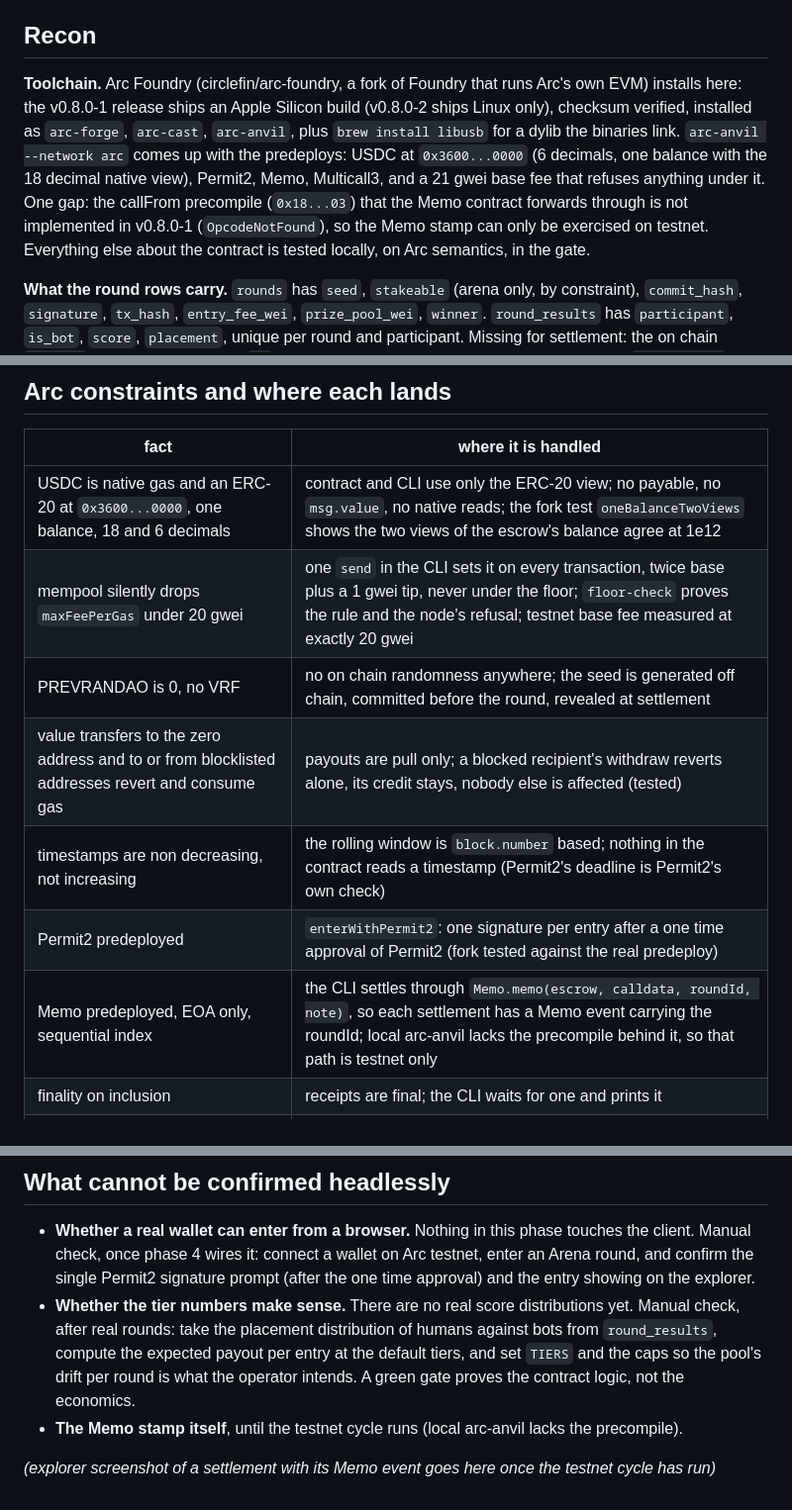
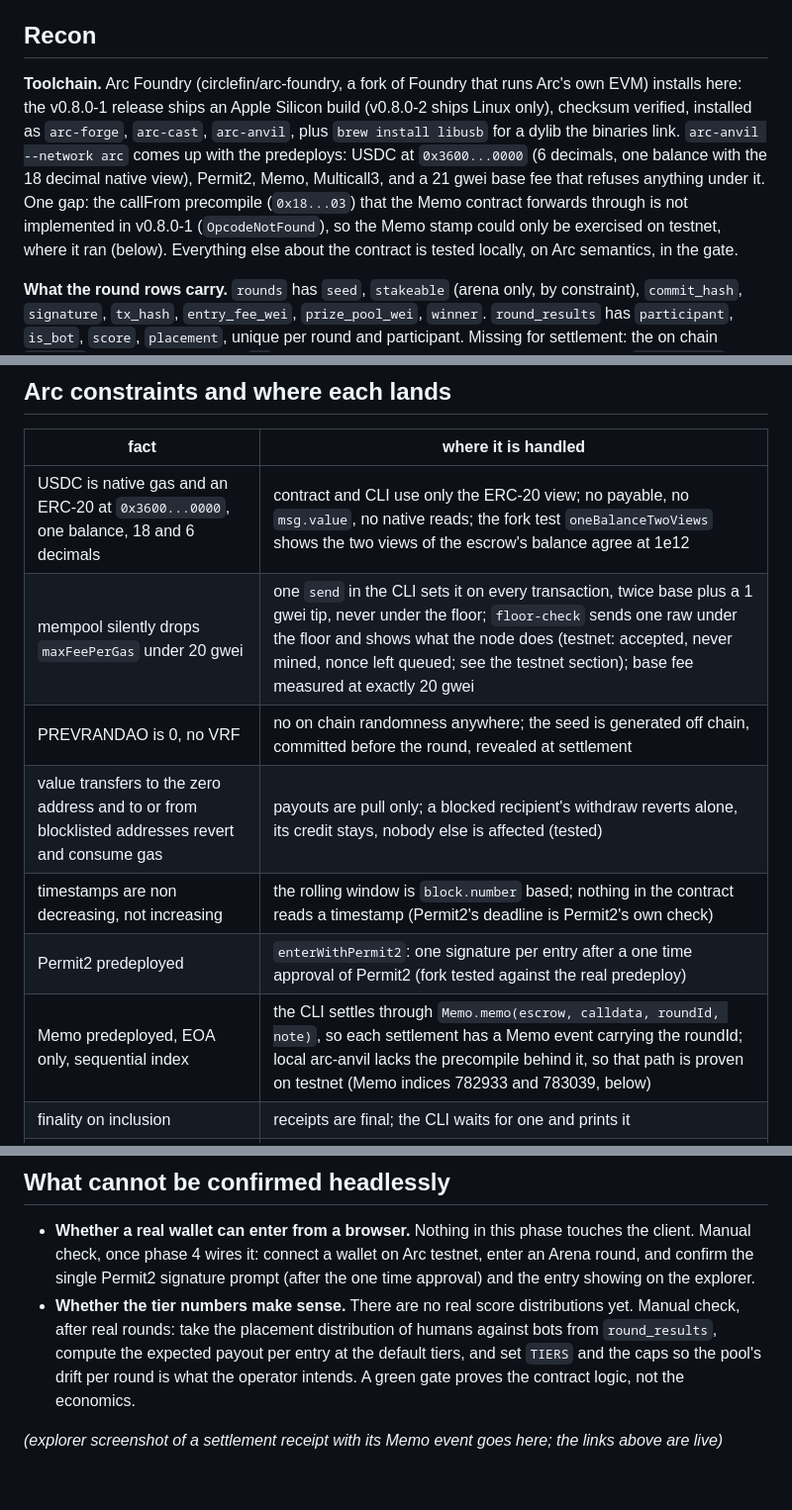
Before and after one commit to iam25th1/hoppingheads-arc, a Markdown page: docs/phase3-escrow.md, 3 parts joined by grey strips. Shown at 99% size. GitHub-like rendering.

```diff
--- a/docs/phase3-escrow.md
+++ b/docs/phase3-escrow.md
@@ -4,7 +4,7 @@ The money surface, standalone. ArenaEscrow holds a house funded USDC pool on Arc
 
 ## Recon
 
-**Toolchain.** Arc Foundry (circlefin/arc-foundry, a fork of Foundry that runs Arc's own EVM) installs here: the v0.8.0-1 release ships an Apple Silicon build (v0.8.0-2 ships Linux only), checksum verified, installed as `arc-forge`, `arc-cast`, `arc-anvil`, plus `brew install libusb` for a dylib the binaries link. `arc-anvil --network arc` comes up with the predeploys: USDC at `0x3600...0000` (6 decimals, one balance with the 18 decimal native view), Permit2, Memo, Multicall3, and a 21 gwei base fee that refuses anything under it. One gap: the callFrom precompile (`0x18...03`) that the Memo contract forwards through is not implemented in v0.8.0-1 (`OpcodeNotFound`), so the Memo stamp can only be exercised on testnet. Everything else about the contract is tested locally, on Arc semantics, in the gate.
+**Toolchain.** Arc Foundry (circlefin/arc-foundry, a fork of Foundry that runs Arc's own EVM) installs here: the v0.8.0-1 release ships an Apple Silicon build (v0.8.0-2 ships Linux only), checksum verified, installed as `arc-forge`, `arc-cast`, `arc-anvil`, plus `brew install libusb` for a dylib the binaries link. `arc-anvil --network arc` comes up with the predeploys: USDC at `0x3600...0000` (6 decimals, one balance with the 18 decimal native view), Permit2, Memo, Multicall3, and a 21 gwei base fee that refuses anything under it. One gap: the callFrom precompile (`0x18...03`) that the Memo contract forwards through is not implemented in v0.8.0-1 (`OpcodeNotFound`), so the Memo stamp could only be exercised on testnet, where it ran (below). Everything else about the contract is tested locally, on Arc semantics, in the gate.
 
 **What the round rows carry.** `rounds` has `seed`, `stakeable` (arena only, by constraint), `commit_hash`, `signature`, `tx_hash`, `entry_fee_wei`, `prize_pool_wei`, `winner`. `round_results` has `participant`, `is_bot`, `score`, `placement`, unique per round and participant. Missing for settlement: the on chain `roundId` (bytes32; the SERIAL `id` is not it), the seed commitment as its own column (`commit_hash` was reserved for the result set), a per participant payout in USDC units, and the settlement block. Not added here; phase 4 wires the game and adds them with the service that needs them.
 
@@ -67,12 +67,12 @@ A compromised signer cannot settle alone (the operator submits). A compromised s
 | fact | where it is handled |
 |---|---|
 | USDC is native gas and an ERC-20 at `0x3600...0000`, one balance, 18 and 6 decimals | contract and CLI use only the ERC-20 view; no payable, no `msg.value`, no native reads; the fork test `oneBalanceTwoViews` shows the two views of the escrow's balance agree at 1e12 |
-| mempool silently drops `maxFeePerGas` under 20 gwei | one `send` in the CLI sets it on every transaction, twice base plus a 1 gwei tip, never under the floor; `floor-check` proves the rule and the node's refusal; testnet base fee measured at exactly 20 gwei |
+| mempool silently drops `maxFeePerGas` under 20 gwei | one `send` in the CLI sets it on every transaction, twice base plus a 1 gwei tip, never under the floor; `floor-check` sends one raw under the floor and shows what the node does (testnet: accepted, never mined, nonce left queued; see the testnet section); base fee measured at exactly 20 gwei |
 | PREVRANDAO is 0, no VRF | no on chain randomness anywhere; the seed is generated off chain, committed before the round, revealed at settlement |
 | value transfers to the zero address and to or from blocklisted addresses revert and consume gas | payouts are pull only; a blocked recipient's withdraw reverts alone, its credit stays, nobody else is affected (tested) |
 | timestamps are non decreasing, not increasing | the rolling window is `block.number` based; nothing in the contract reads a timestamp (Permit2's deadline is Permit2's own check) |
 | Permit2 predeployed | `enterWithPermit2`: one signature per entry after a one time approval of Permit2 (fork tested against the real predeploy) |
-| Memo predeployed, EOA only, sequential index | the CLI settles through `Memo.memo(escrow, calldata, roundId, note)`, so each settlement has a Memo event carrying the roundId; local arc-anvil lacks the precompile behind it, so that path is testnet only |
+| Memo predeployed, EOA only, sequential index | the CLI settles through `Memo.memo(escrow, calldata, roundId, note)`, so each settlement has a Memo event carrying the roundId; local arc-anvil lacks the precompile behind it, so that path is proven on testnet (Memo indices 782933 and 783039, below) |
 | finality on inclusion | receipts are final; the CLI waits for one and prints it |
 | blocks every 0.5 s on testnet (2000 blocks in 1000 s, measured) | `WINDOW_BLOCKS=172800` is a day |
 
@@ -296,6 +340,5 @@ The CLI computes the settlement digest locally, reads `settlementDigest` from th
 
 - **Whether a real wallet can enter from a browser.** Nothing in this phase touches the client. Manual check, once phase 4 wires it: connect a wallet on Arc testnet, enter an Arena round, and confirm the single Permit2 signature prompt (after the one time approval) and the entry showing on the explorer.
 - **Whether the tier numbers make sense.** There are no real score distributions yet. Manual check, after real rounds: take the placement distribution of humans against bots from `round_results`, compute the expected payout per entry at the default tiers, and set `TIERS` and the caps so the pool's drift per round is what the operator intends. A green gate proves the contract logic, not the economics.
-- **The Memo stamp itself**, until the testnet cycle runs (local arc-anvil lacks the precompile).
 
-_(explorer screenshot of a settlement with its Memo event goes here once the testnet cycle has run)_
+_(explorer screenshot of a settlement receipt with its Memo event goes here; the links above are live)_
```
Also changed, not shown: other parts of docs/phase3-escrow.md (+63 -19 lines).
